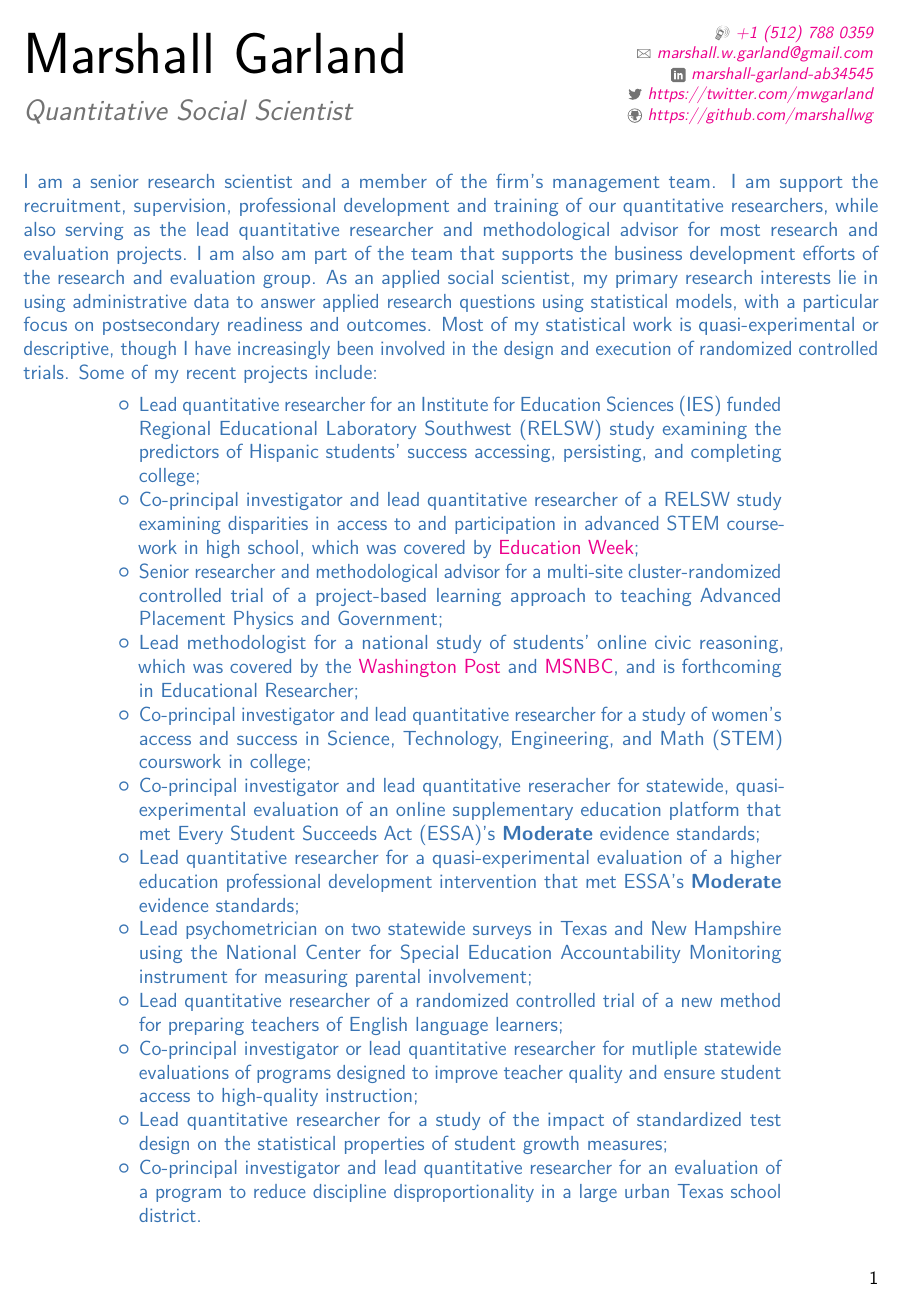
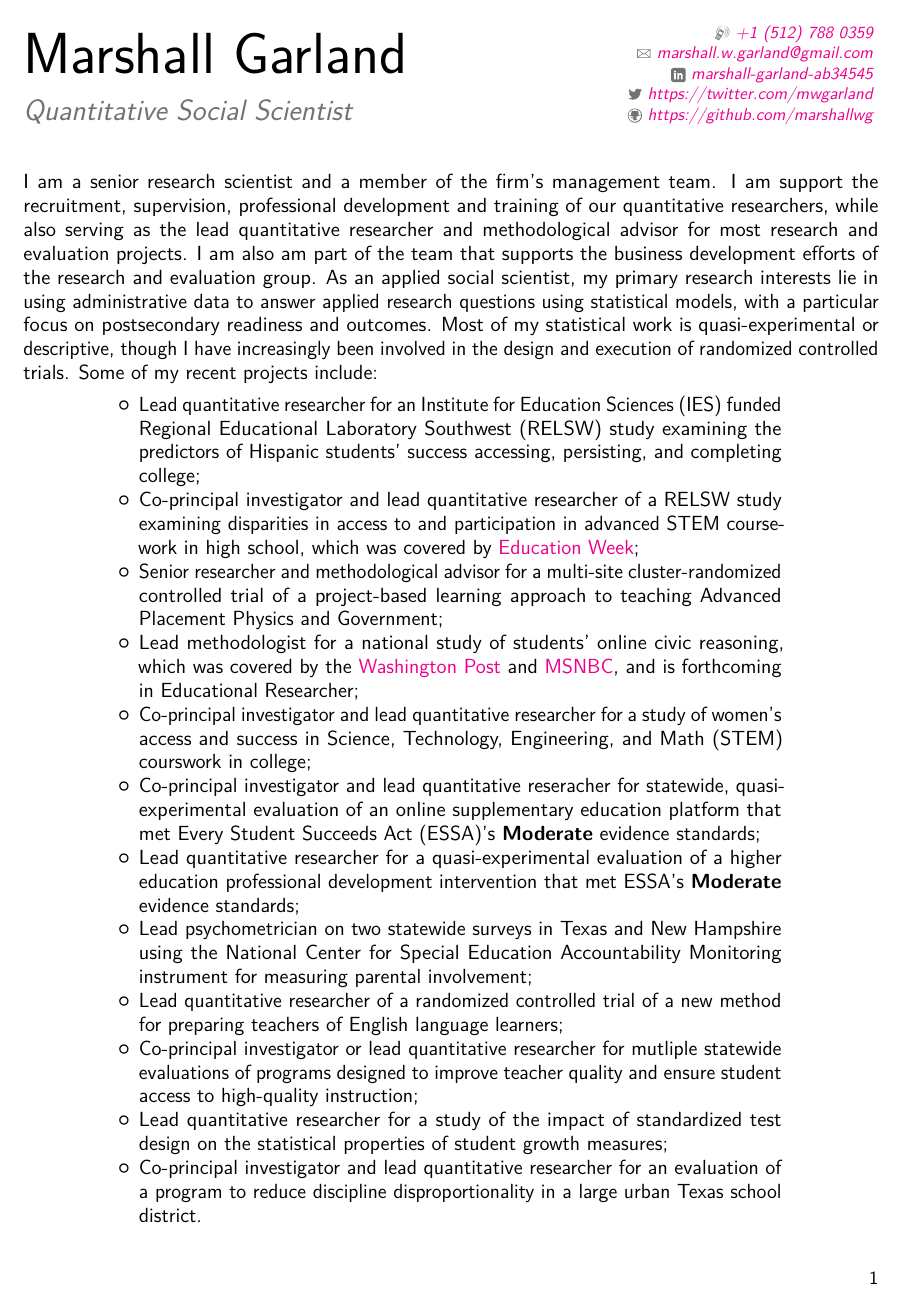
Before and after one commit to marshallwg/cv, a LaTeX CV (tex/garland_cv_2021.tex): page 1 of 4. Compiled offline with pdfLaTeX.

Commit message:
Update CV

```diff
--- a/tex/garland_cv_2021.tex
+++ b/tex/garland_cv_2021.tex
@@ -22,7 +22,8 @@
 \usepackage{comment}
 %\setlength{\hintscolumnwidth}{3cm}                % if you want to change the width of the column with the dates
 %\setlength{\makecvtitlenamewidth}{10cm}           % for the 'classic' style, if you want to force the width allocated to your name and avoid line breaks. be careful though, the length is normally calculated to avoid any overlap with your personal info; use this at your own typographical risks...
-\definecolor{color1}{rgb}{0.22,0.45,0.70}% light blue
+%\definecolor{color1}{rgb}{0.22,0.45,0.70}% light blue
+\definecolor{color1}{rgb}{0,0,0}% light blue
 
 %MWG: added to change the formatting of the quote section.
 \usepackage{ragged2e} % provides \justifying
```
Also changed, not shown: tex/garland_cv_2021.pdf, 1 other file.
